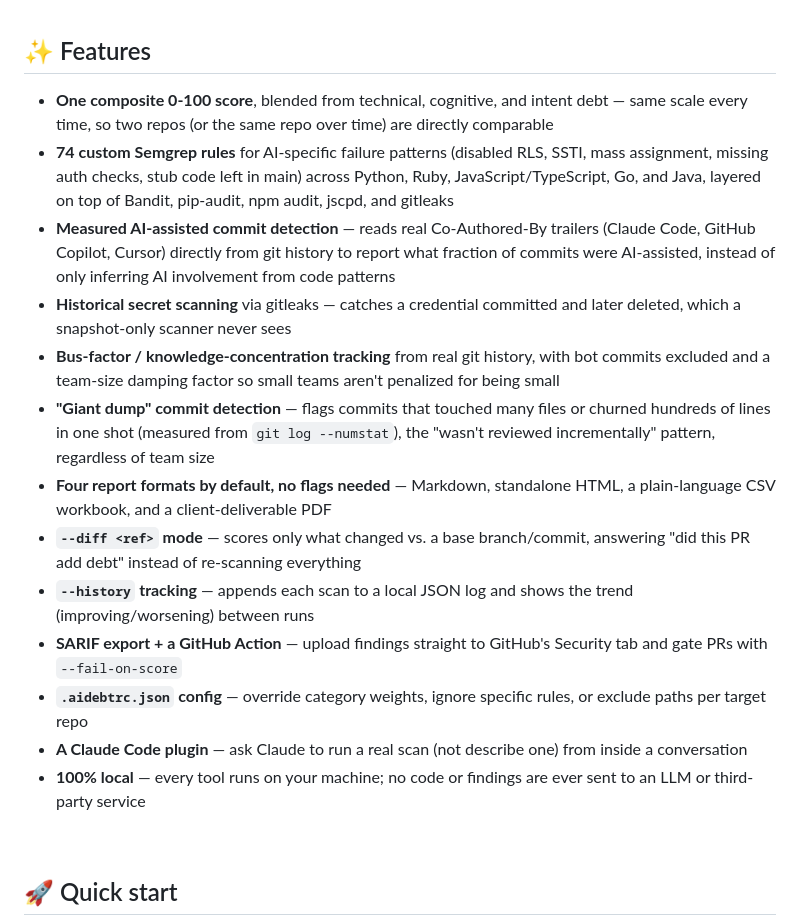
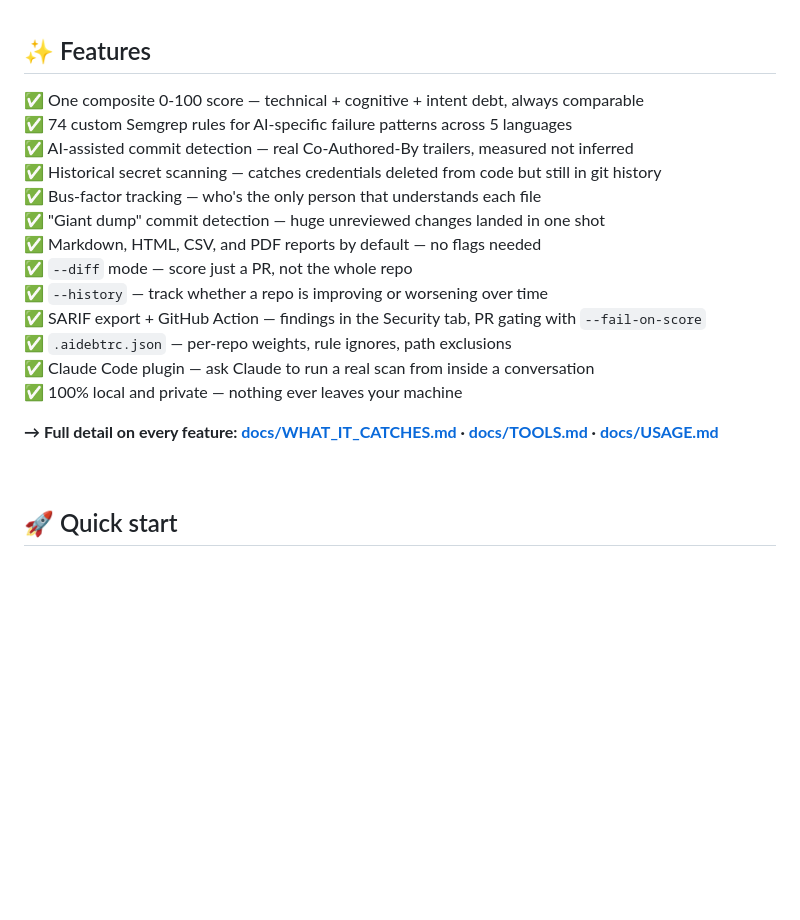
Before and after one commit to aniruddhavasudev/ai-debt-audit, a Markdown page: README.md, the part around the change. GitHub-like rendering; blank space fills up the shorter version.

Commit message:
docs: condense README features into a one-line checklist, details stay in docs/

```diff
--- a/README.md
+++ b/README.md
@@ -93,19 +93,21 @@ Works across Python, Ruby, JavaScript/TypeScript, Go, and Java projects.
 
 ## ✨ Features
 
-- **One composite 0-100 score**, blended from technical, cognitive, and intent debt — same scale every time, so two repos (or the same repo over time) are directly comparable
-- **74 custom Semgrep rules** for AI-specific failure patterns (disabled RLS, SSTI, mass assignment, missing auth checks, stub code left in main) across Python, Ruby, JavaScript/TypeScript, Go, and Java, layered on top of Bandit, pip-audit, npm audit, jscpd, and gitleaks
-- **Measured AI-assisted commit detection** — reads real Co-Authored-By trailers (Claude Code, GitHub Copilot, Cursor) directly from git history to report what fraction of commits were AI-assisted, instead of only inferring AI involvement from code patterns
-- **Historical secret scanning** via gitleaks — catches a credential committed and later deleted, which a snapshot-only scanner never sees
-- **Bus-factor / knowledge-concentration tracking** from real git history, with bot commits excluded and a team-size damping factor so small teams aren't penalized for being small
-- **"Giant dump" commit detection** — flags commits that touched many files or churned hundreds of lines in one shot (measured from `git log --numstat`), the "wasn't reviewed incrementally" pattern, regardless of team size
-- **Four report formats by default, no flags needed** — Markdown, standalone HTML, a plain-language CSV workbook, and a client-deliverable PDF
-- **`--diff <ref>` mode** — scores only what changed vs. a base branch/commit, answering "did this PR add debt" instead of re-scanning everything
-- **`--history` tracking** — appends each scan to a local JSON log and shows the trend (improving/worsening) between runs
-- **SARIF export + a GitHub Action** — upload findings straight to GitHub's Security tab and gate PRs with `--fail-on-score`
-- **`.aidebtrc.json` config** — override category weights, ignore specific rules, or exclude paths per target repo
-- **A Claude Code plugin** — ask Claude to run a real scan (not describe one) from inside a conversation
-- **100% local** — every tool runs on your machine; no code or findings are ever sent to an LLM or third-party service
+✅ One composite 0-100 score — technical + cognitive + intent debt, always comparable<br/>
+✅ 74 custom Semgrep rules for AI-specific failure patterns across 5 languages<br/>
+✅ AI-assisted commit detection — real Co-Authored-By trailers, measured not inferred<br/>
+✅ Historical secret scanning — catches credentials deleted from code but still in git history<br/>
+✅ Bus-factor tracking — who's the only person that understands each file<br/>
+✅ "Giant dump" commit detection — huge unreviewed changes landed in one shot<br/>
+✅ Markdown, HTML, CSV, and PDF reports by default — no flags needed<br/>
+✅ `--diff` mode — score just a PR, not the whole repo<br/>
+✅ `--history` — track whether a repo is improving or worsening over time<br/>
+✅ SARIF export + GitHub Action — findings in the Security tab, PR gating with `--fail-on-score`<br/>
+✅ `.aidebtrc.json` — per-repo weights, rule ignores, path exclusions<br/>
+✅ Claude Code plugin — ask Claude to run a real scan from inside a conversation<br/>
+✅ 100% local and private — nothing ever leaves your machine
+
+**→ Full detail on every feature: [docs/WHAT_IT_CATCHES.md](docs/WHAT_IT_CATCHES.md) · [docs/TOOLS.md](docs/TOOLS.md) · [docs/USAGE.md](docs/USAGE.md)**
 
 <br>
 
```
